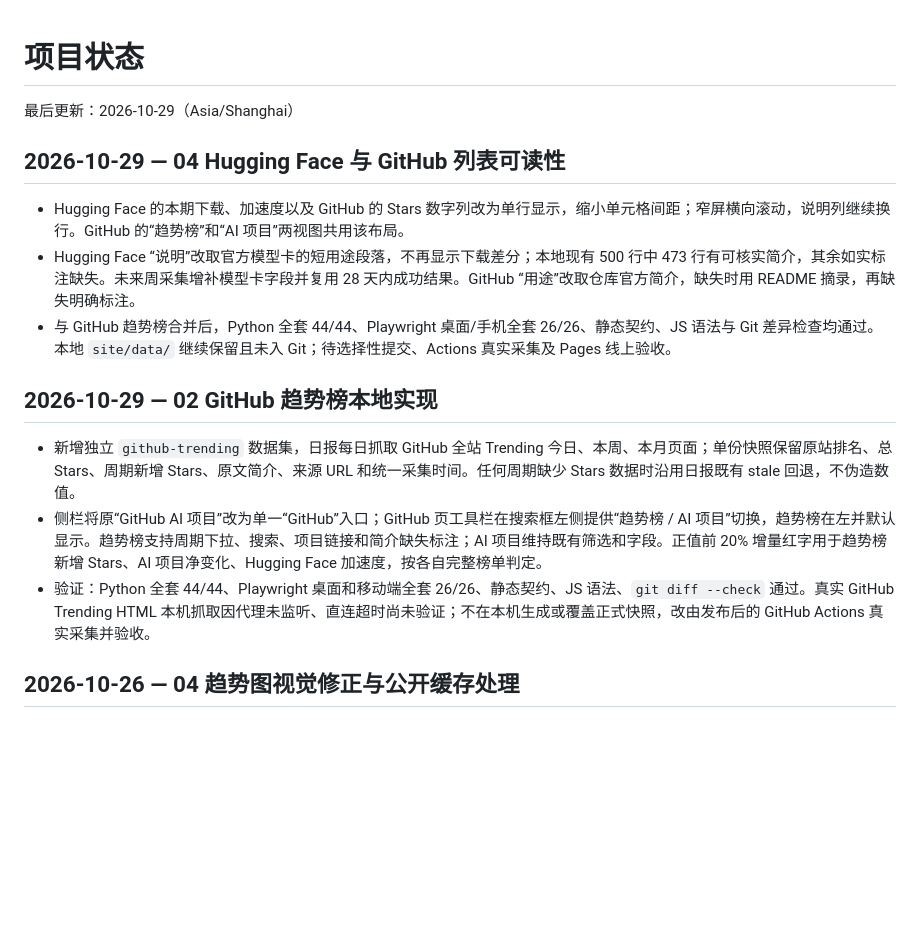
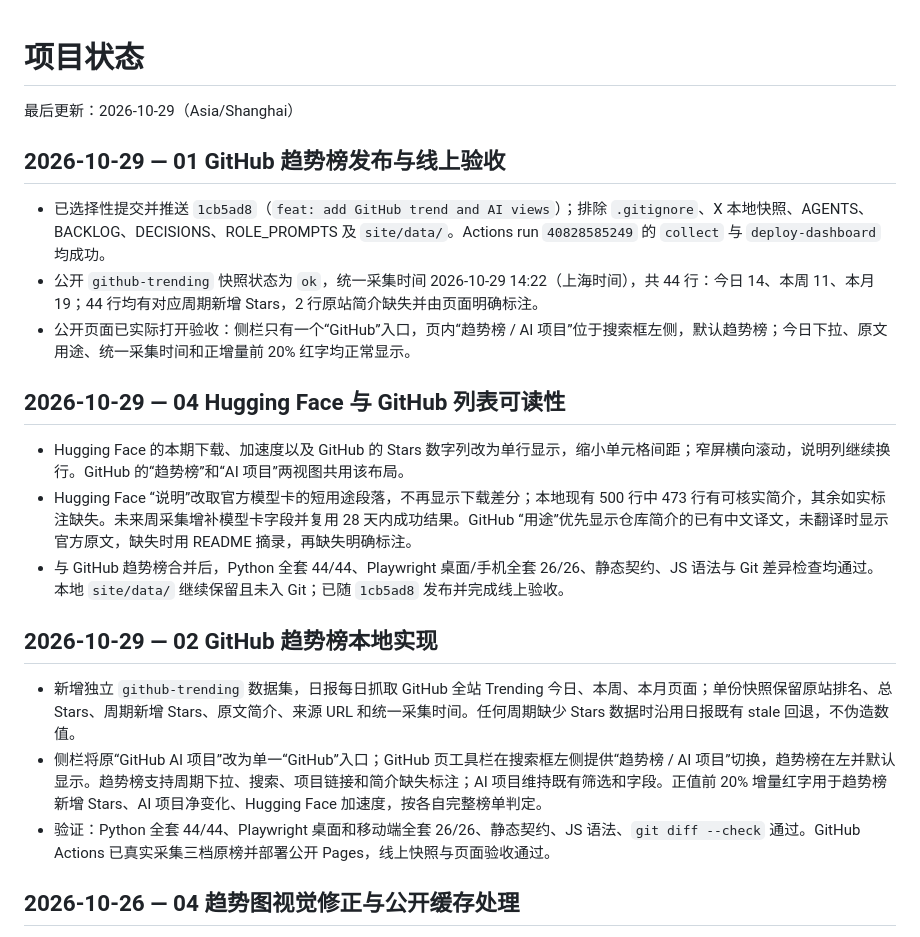
Before and after one commit to liyanqiao0106-max/hf-trend-snapshots, a Markdown page: docs/project/STATUS.md, the part around the change. Rendered like a GitHub page; blank space fills up the shorter version.

```diff
--- a/docs/project/STATUS.md
+++ b/docs/project/STATUS.md
@@ -2,17 +2,23 @@
 
 最后更新：2026-10-29（Asia/Shanghai）
 
+## 2026-10-29 — 01 GitHub 趋势榜发布与线上验收
+
+- 已选择性提交并推送 `1cb5ad8`（`feat: add GitHub trend and AI views`）；排除 `.gitignore`、X 本地快照、AGENTS、BACKLOG、DECISIONS、ROLE_PROMPTS 及 `site/data/`。Actions run `40828585249` 的 `collect` 与 `deploy-dashboard` 均成功。
+- 公开 `github-trending` 快照状态为 `ok`，统一采集时间 2026-10-29 14:22（上海时间），共 44 行：今日 14、本周 11、本月 19；44 行均有对应周期新增 Stars，2 行原站简介缺失并由页面明确标注。
+- 公开页面已实际打开验收：侧栏只有一个“GitHub”入口，页内“趋势榜 / AI 项目”位于搜索框左侧，默认趋势榜；今日下拉、原文用途、统一采集时间和正增量前 20% 红字均正常显示。
+
 ## 2026-10-29 — 04 Hugging Face 与 GitHub 列表可读性
 
 - Hugging Face 的本期下载、加速度以及 GitHub 的 Stars 数字列改为单行显示，缩小单元格间距；窄屏横向滚动，说明列继续换行。GitHub 的“趋势榜”和“AI 项目”两视图共用该布局。
-- Hugging Face “说明”改取官方模型卡的短用途段落，不再显示下载差分；本地现有 500 行中 473 行有可核实简介，其余如实标注缺失。未来周采集增补模型卡字段并复用 28 天内成功结果。GitHub “用途”改取仓库官方简介，缺失时用 README 摘录，再缺失明确标注。
-- 与 GitHub 趋势榜合并后，Python 全套 44/44、Playwright 桌面/手机全套 26/26、静态契约、JS 语法与 Git 差异检查均通过。本地 `site/data/` 继续保留且未入 Git；待选择性提交、Actions 真实采集及 Pages 线上验收。
+- Hugging Face “说明”改取官方模型卡的短用途段落，不再显示下载差分；本地现有 500 行中 473 行有可核实简介，其余如实标注缺失。未来周采集增补模型卡字段并复用 28 天内成功结果。GitHub “用途”优先显示仓库简介的已有中文译文，未翻译时显示官方原文，缺失时用 README 摘录，再缺失明确标注。
+- 与 GitHub 趋势榜合并后，Python 全套 44/44、Playwright 桌面/手机全套 26/26、静态契约、JS 语法与 Git 差异检查均通过。本地 `site/data/` 继续保留且未入 Git；已随 `1cb5ad8` 发布并完成线上验收。
 
 ## 2026-10-29 — 02 GitHub 趋势榜本地实现
 
 - 新增独立 `github-trending` 数据集，日报每日抓取 GitHub 全站 Trending 今日、本周、本月页面；单份快照保留原站排名、总 Stars、周期新增 Stars、原文简介、来源 URL 和统一采集时间。任何周期缺少 Stars 数据时沿用日报既有 stale 回退，不伪造数值。
 - 侧栏将原“GitHub AI 项目”改为单一“GitHub”入口；GitHub 页工具栏在搜索框左侧提供“趋势榜 / AI 项目”切换，趋势榜在左并默认显示。趋势榜支持周期下拉、搜索、项目链接和简介缺失标注；AI 项目维持既有筛选和字段。正值前 20% 增量红字用于趋势榜新增 Stars、AI 项目净变化、Hugging Face 加速度，按各自完整榜单判定。
-- 验证：Python 全套 44/44、Playwright 桌面和移动端全套 26/26、静态契约、JS 语法、`git diff --check` 通过。真实 GitHub Trending HTML 本机抓取因代理未监听、直连超时尚未验证；不在本机生成或覆盖正式快照，改由发布后的 GitHub Actions 真实采集并验收。
+- 验证：Python 全套 44/44、Playwright 桌面和移动端全套 26/26、静态契约、JS 语法、`git diff --check` 通过。GitHub Actions 已真实采集三档原榜并部署公开 Pages，线上快照与页面验收通过。
 
 ## 2026-10-26 — 04 趋势图视觉修正与公开缓存处理
 
```
Also changed, not shown: docs/project/HANDOFF.md (+7 -1 lines).
